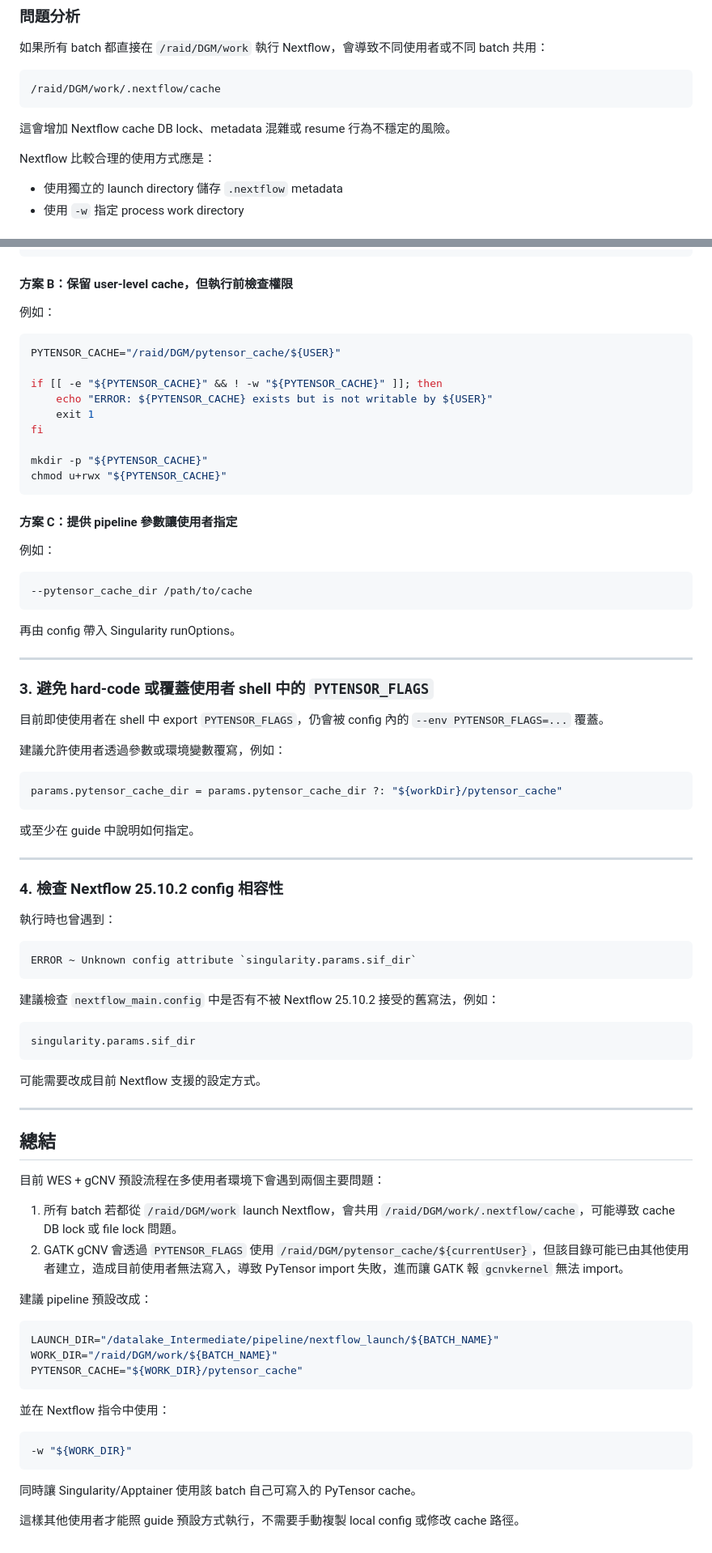
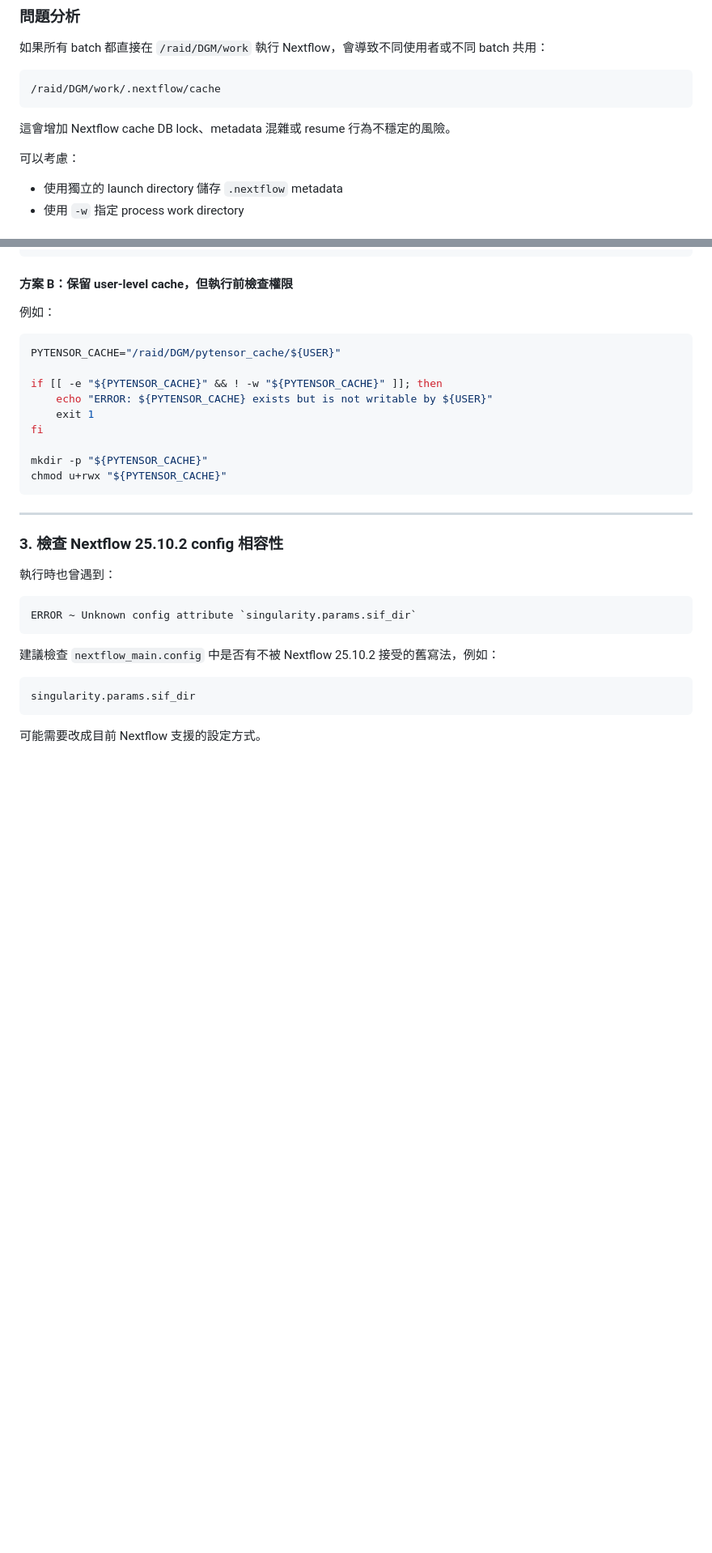
Before and after one commit to puddingyd/NGS-UI, a Markdown page: dgx_pipeline_issue_report.md, 2 parts joined by grey strips. Shown at 81% size. Rendered like a GitHub page; blank space fills up the shorter version.

````diff
--- a/dgx_pipeline_issue_report.md
+++ b/dgx_pipeline_issue_report.md
@@ -55,7 +55,7 @@ directory by using the -w command line option.
 
 這會增加 Nextflow cache DB lock、metadata 混雜或 resume 行為不穩定的風險。
 
-Nextflow 比較合理的使用方式應是：
+可以考慮：
 
 - 使用獨立的 launch directory 儲存 `.nextflow` metadata
 - 使用 `-w` 指定 process work directory
@@ -297,33 +245,9 @@ mkdir -p "${PYTENSOR_CACHE}"
 chmod u+rwx "${PYTENSOR_CACHE}"
 ```
 
-#### 方案 C：提供 pipeline 參數讓使用者指定
-
-例如：
-
-```bash
---pytensor_cache_dir /path/to/cache
-```
-
-再由 config 帶入 Singularity runOptions。
-
 ---
 
-### 3. 避免 hard-code 或覆蓋使用者 shell 中的 `PYTENSOR_FLAGS`
-
-目前即使使用者在 shell 中 export `PYTENSOR_FLAGS`，仍會被 config 內的 `--env PYTENSOR_FLAGS=...` 覆蓋。
-
-建議允許使用者透過參數或環境變數覆寫，例如：
-
-```groovy
-params.pytensor_cache_dir = params.pytensor_cache_dir ?: "${workDir}/pytensor_cache"
-```
-
-或至少在 guide 中說明如何指定。
-
----
-
-### 4. 檢查 Nextflow 25.10.2 config 相容性
+### 3. 檢查 Nextflow 25.10.2 config 相容性
 
 執行時也曾遇到：
 
@@ -338,30 +262,3 @@ singularity.params.sif_dir
 ```
 
 可能需要改成目前 Nextflow 支援的設定方式。
-
----
-
-## 總結
-
-目前 WES + gCNV 預設流程在多使用者環境下會遇到兩個主要問題：
-
-1. 所有 batch 若都從 `/raid/DGM/work` launch Nextflow，會共用 `/raid/DGM/work/.nextflow/cache`，可能導致 cache DB lock 或 file lock 問題。
-2. GATK gCNV 會透過 `PYTENSOR_FLAGS` 使用 `/raid/DGM/pytensor_cache/${currentUser}`，但該目錄可能已由其他使用者建立，造成目前使用者無法寫入，導致 PyTensor import 失敗，進而讓 GATK 報 `gcnvkernel` 無法 import。
-
-建議 pipeline 預設改成：
-
-```bash
-LAUNCH_DIR="/datalake_Intermediate/pipeline/nextflow_launch/${BATCH_NAME}"
-WORK_DIR="/raid/DGM/work/${BATCH_NAME}"
-PYTENSOR_CACHE="${WORK_DIR}/pytensor_cache"
-```
-
-並在 Nextflow 指令中使用：
-
-```bash
--w "${WORK_DIR}"
-```
-
-同時讓 Singularity/Apptainer 使用該 batch 自己可寫入的 PyTensor cache。
-
-這樣其他使用者才能照 guide 預設方式執行，不需要手動複製 local config 或修改 cache 路徑。
````
Also changed, not shown: other parts of dgx_pipeline_issue_report.md (+1 -53 lines).
